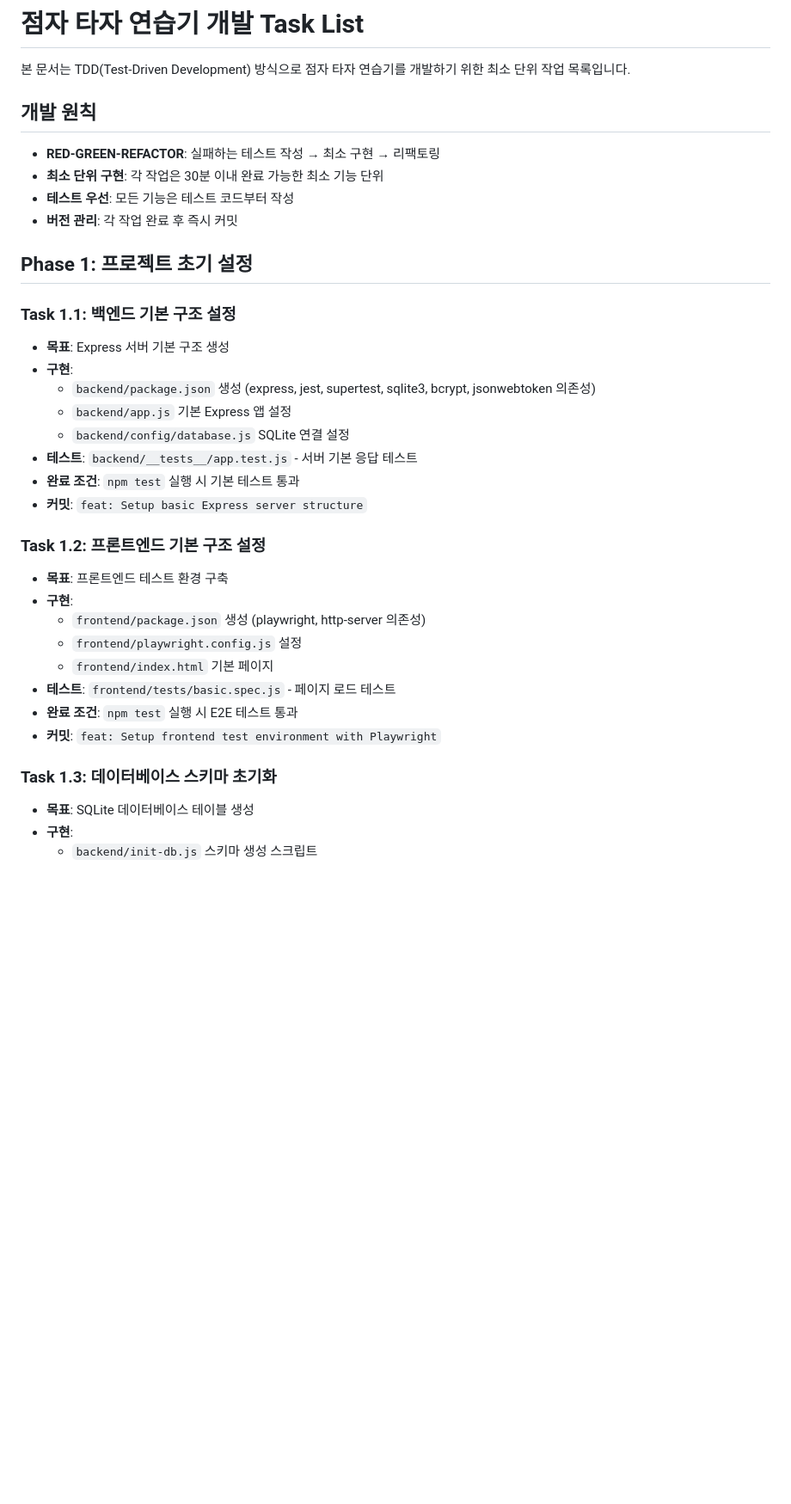
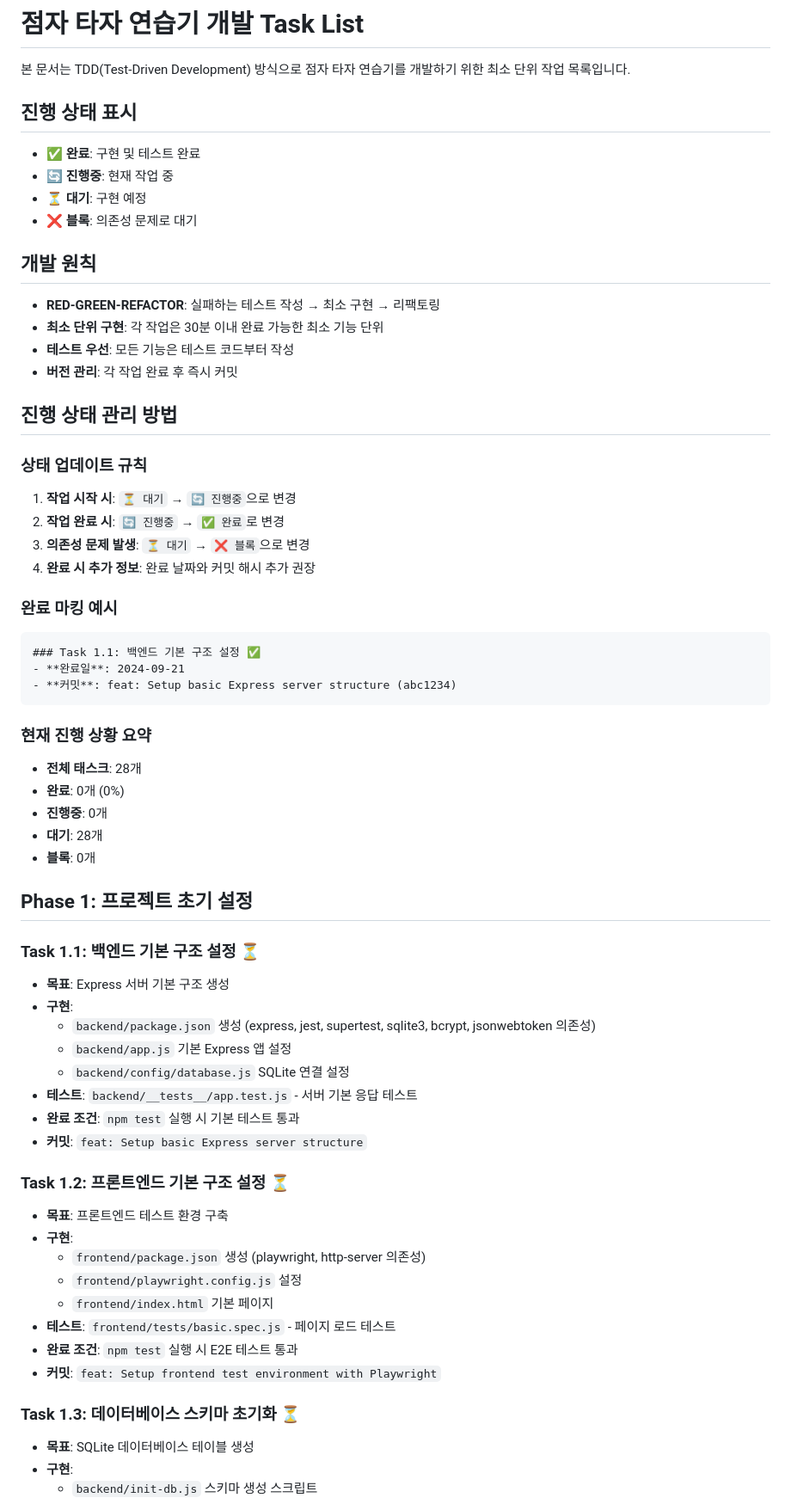
Before and after one commit to Maccrey/braille_typing_EX, a Markdown page: tasklist.md, the part around one of its changes. Shown at 86% size. Drawn GitHub-style; blank space fills up the shorter version.

Commit message:
tasklist.md 업데이트

````diff
--- a/tasklist.md
+++ b/tasklist.md
@@ -1,6 +1,12 @@
 # 점자 타자 연습기 개발 Task List
 
 본 문서는 TDD(Test-Driven Development) 방식으로 점자 타자 연습기를 개발하기 위한 최소 단위 작업 목록입니다.
+
+## 진행 상태 표시
+- ✅ **완료**: 구현 및 테스트 완료
+- 🔄 **진행중**: 현재 작업 중
+- ⏳ **대기**: 구현 예정
+- ❌ **블록**: 의존성 문제로 대기
 
 ## 개발 원칙
 
@@ -9,9 +15,31 @@
 - **테스트 우선**: 모든 기능은 테스트 코드부터 작성
 - **버전 관리**: 각 작업 완료 후 즉시 커밋
 
+## 진행 상태 관리 방법
+
+### 상태 업데이트 규칙
+1. **작업 시작 시**: `⏳ 대기` → `🔄 진행중`으로 변경
+2. **작업 완료 시**: `🔄 진행중` → `✅ 완료`로 변경
+3. **의존성 문제 발생**: `⏳ 대기` → `❌ 블록`으로 변경
+4. **완료 시 추가 정보**: 완료 날짜와 커밋 해시 추가 권장
+
+### 완료 마킹 예시
+```
+### Task 1.1: 백엔드 기본 구조 설정 ✅
+- **완료일**: 2024-09-21
+- **커밋**: feat: Setup basic Express server structure (abc1234)
+```
+
+### 현재 진행 상황 요약
+- **전체 태스크**: 28개
+- **완료**: 0개 (0%)
+- **진행중**: 0개
+- **대기**: 28개
+- **블록**: 0개
+
 ## Phase 1: 프로젝트 초기 설정
 
-### Task 1.1: 백엔드 기본 구조 설정
+### Task 1.1: 백엔드 기본 구조 설정 ⏳
 - **목표**: Express 서버 기본 구조 생성
 - **구현**:
   - `backend/package.json` 생성 (express, jest, supertest, sqlite3, bcrypt, jsonwebtoken 의존성)
@@ -21,7 +49,7 @@
 - **완료 조건**: `npm test` 실행 시 기본 테스트 통과
 - **커밋**: `feat: Setup basic Express server structure`
 
-### Task 1.2: 프론트엔드 기본 구조 설정
+### Task 1.2: 프론트엔드 기본 구조 설정 ⏳
 - **목표**: 프론트엔드 테스트 환경 구축
 - **구현**:
   - `frontend/package.json` 생성 (playwright, http-server 의존성)
@@ -31,7 +59,7 @@
 - **완료 조건**: `npm test` 실행 시 E2E 테스트 통과
 - **커밋**: `feat: Setup frontend test environment with Playwright`
 
-### Task 1.3: 데이터베이스 스키마 초기화
+### Task 1.3: 데이터베이스 스키마 초기화 ⏳
 - **목표**: SQLite 데이터베이스 테이블 생성
 - **구현**:
   - `backend/init-db.js` 스키마 생성 스크립트
````
Also changed, not shown: other parts of tasklist.md (+55 -29 lines).
